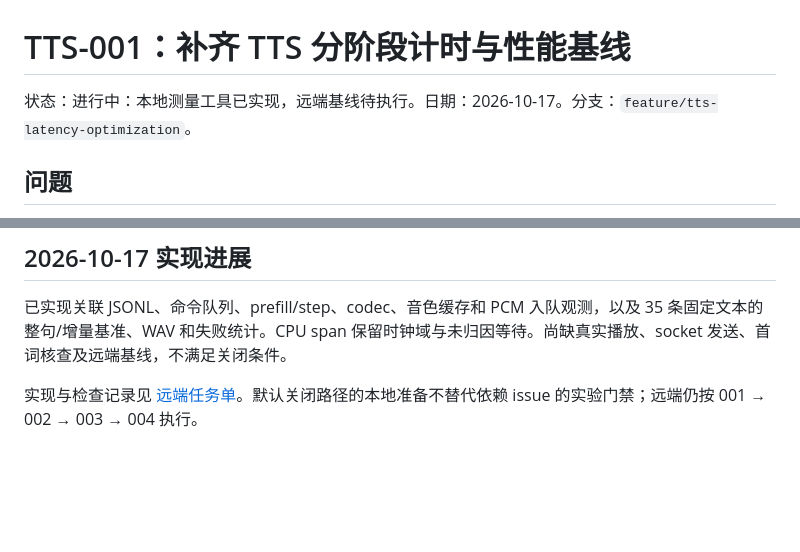
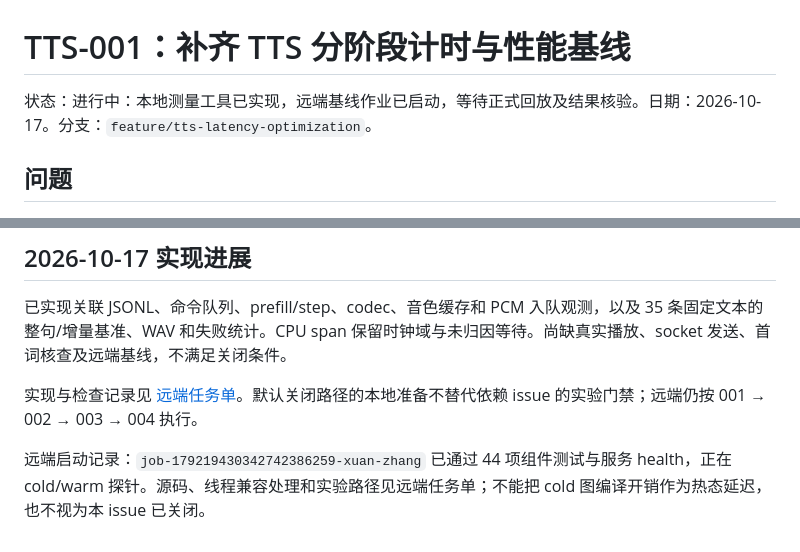
Before and after one commit to Vitalrubbish/InterClarify, a Markdown page: docs/issues/tts_001_latency_instrumentation.md, 2 parts joined by grey strips. Drawn GitHub-style; blank space fills up the shorter version.

```diff
--- a/docs/issues/tts_001_latency_instrumentation.md
+++ b/docs/issues/tts_001_latency_instrumentation.md
@@ -1,6 +1,6 @@
 # TTS-001：补齐 TTS 分阶段计时与性能基线
 
-状态：进行中：本地测量工具已实现，远端基线待执行。日期：2026-10-17。分支：`feature/tts-latency-optimization`。
+状态：进行中：本地测量工具已实现，远端基线作业已启动，等待正式回放及结果核验。日期：2026-10-17。分支：`feature/tts-latency-optimization`。
 
 ## 问题
 
@@ -92,3 +92,5 @@
 已实现关联 JSONL、命令队列、prefill/step、codec、音色缓存和 PCM 入队观测，以及 35 条固定文本的整句/增量基准、WAV 和失败统计。CPU span 保留时钟域与未归因等待。尚缺真实播放、socket 发送、首词核查及远端基线，不满足关闭条件。
 
 实现与检查记录见 [远端任务单](../tts_latency_remote_tasks.md)。默认关闭路径的本地准备不替代依赖 issue 的实验门禁；远端仍按 001 → 002 → 003 → 004 执行。
+
+远端启动记录：`job-179219430342742386259-xuan-zhang` 已通过 44 项组件测试与服务 health，正在 cold/warm 探针。源码、线程兼容处理和实验路径见远端任务单；不能把 cold 图编译开销作为热态延迟，也不视为本 issue 已关闭。
```
Also changed, not shown: docs/tts_latency_remote_tasks.md (+13 -1 lines).
